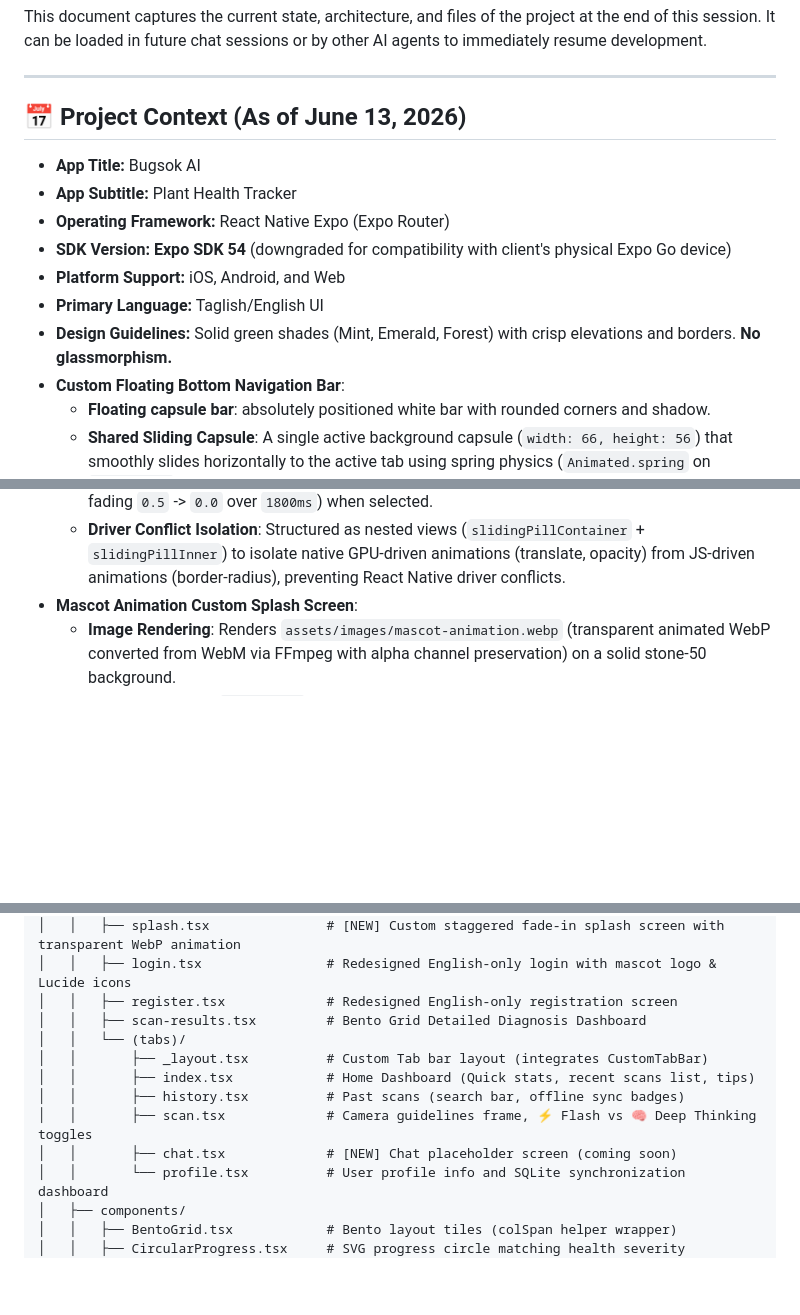
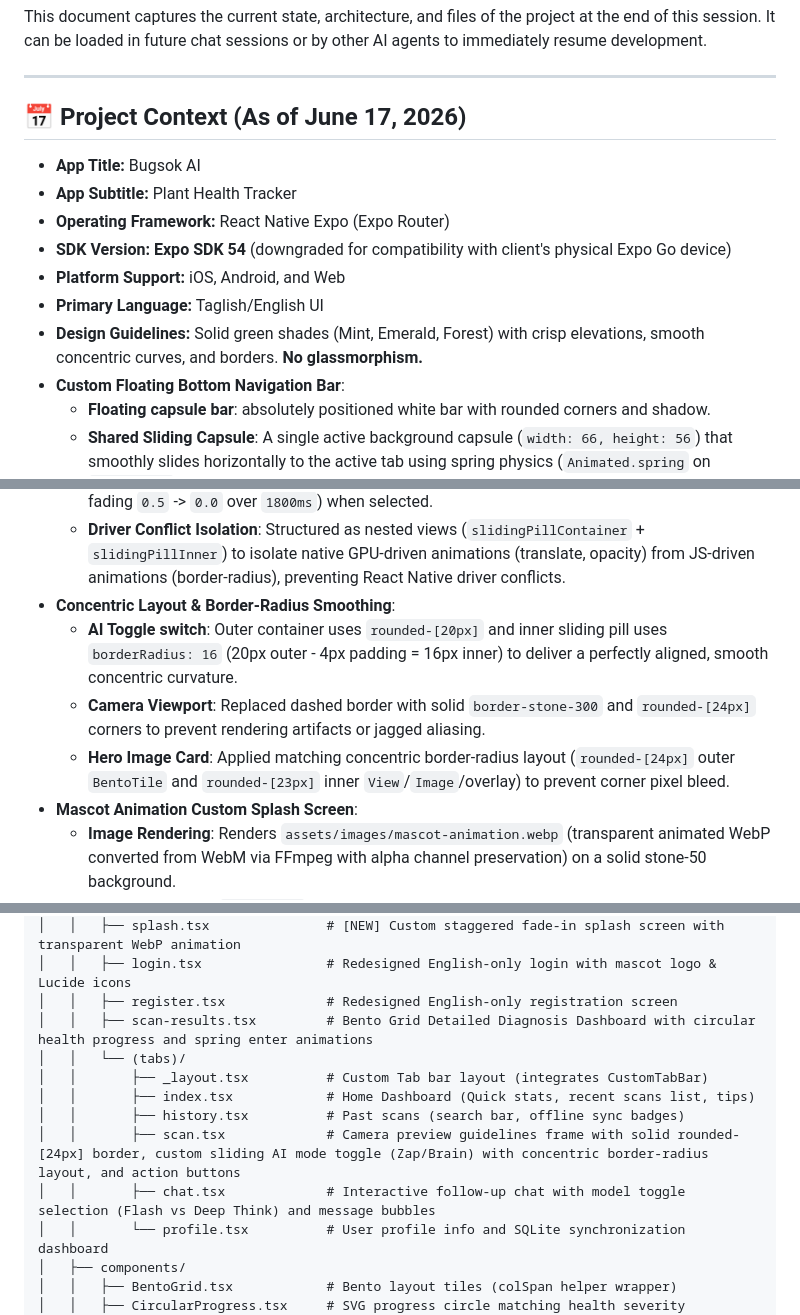
Before and after one commit to IanEbron33/Cloud-Based-Plant-Health-AI-Assistant, a Markdown page: session-context.md, 3 parts joined by grey strips. Drawn GitHub-style; blank space fills up the shorter version.

Commit message:
Update session-context.md with Phase 1 layout details

```diff
--- a/session-context.md
+++ b/session-context.md
@@ -4,7 +4,7 @@ This document captures the current state, architecture, and files of the project
 
 ---
 
-## 📅 Project Context (As of June 13, 2026)
+## 📅 Project Context (As of June 17, 2026)
 
 * **App Title:** Bugsok AI
 * **App Subtitle:** Plant Health Tracker
@@ -12,13 +12,17 @@ This document captures the current state, architecture, and files of the project
 * **SDK Version:** **Expo SDK 54** (downgraded for compatibility with client's physical Expo Go device)
 * **Platform Support:** iOS, Android, and Web
 * **Primary Language:** Taglish/English UI
-* **Design Guidelines:** Solid green shades (Mint, Emerald, Forest) with crisp elevations and borders. **No glassmorphism.**
+* **Design Guidelines:** Solid green shades (Mint, Emerald, Forest) with crisp elevations, smooth concentric curves, and borders. **No glassmorphism.**
 * **Custom Floating Bottom Navigation Bar**:
   * **Floating capsule bar**: absolutely positioned white bar with rounded corners and shadow.
   * **Shared Sliding Capsule**: A single active background capsule (`width: 66, height: 56`) that smoothly slides horizontally to the active tab using spring physics (`Animated.spring` on `translateX`).
   * **Morphing Corners**: Capsule border radius morphs from `32` (on edge tabs: Home and Profile) to `18` (on middle tabs: History and Chat).
   * **Elevated Scan Button**: Circular button floating above the center of the bar. It spring-scales to `1.12` and displays a looping, breathing scanner glow ring (`pulseRing`, `scale: 1.0` -> `1.45`, fading `0.5` -> `0.0` over `1800ms`) when selected.
   * **Driver Conflict Isolation**: Structured as nested views (`slidingPillContainer` + `slidingPillInner`) to isolate native GPU-driven animations (translate, opacity) from JS-driven animations (border-radius), preventing React Native driver conflicts.
+* **Concentric Layout & Border-Radius Smoothing**:
+  * **AI Toggle switch**: Outer container uses `rounded-[20px]` and inner sliding pill uses `borderRadius: 16` (20px outer - 4px padding = 16px inner) to deliver a perfectly aligned, smooth concentric curvature.
+  * **Camera Viewport**: Replaced dashed border with solid `border-stone-300` and `rounded-[24px]` corners to prevent rendering artifacts or jagged aliasing.
+  * **Hero Image Card**: Applied matching concentric border-radius layout (`rounded-[24px]` outer `BentoTile` and `rounded-[23px]` inner `View`/`Image`/overlay) to prevent corner pixel bleed.
 * **Mascot Animation Custom Splash Screen**:
   * **Image Rendering**: Renders `assets/images/mascot-animation.webp` (transparent animated WebP converted from WebM via FFmpeg with alpha channel preservation) on a solid stone-50 background.
   * **Expo Image**: Uses `expo-image` for high-performance, hardware-accelerated rendering of the transparent animation in Expo Go.
@@ -61,13 +65,13 @@ Cloud-Based Plant Health AI Assistant - Mobile Application/
 │   │   ├── splash.tsx               # [NEW] Custom staggered fade-in splash screen with transparent WebP animation
 │   │   ├── login.tsx                # Redesigned English-only login with mascot logo & Lucide icons
 │   │   ├── register.tsx             # Redesigned English-only registration screen
-│   │   ├── scan-results.tsx         # Bento Grid Detailed Diagnosis Dashboard
+│   │   ├── scan-results.tsx         # Bento Grid Detailed Diagnosis Dashboard with circular health progress and spring enter animations
 │   │   └── (tabs)/
 │   │       ├── _layout.tsx          # Custom Tab bar layout (integrates CustomTabBar)
 │   │       ├── index.tsx            # Home Dashboard (Quick stats, recent scans list, tips)
 │   │       ├── history.tsx          # Past scans (search bar, offline sync badges)
-│   │       ├── scan.tsx             # Camera guidelines frame, ⚡ Flash vs 🧠 Deep Thinking toggles
-│   │       ├── chat.tsx             # [NEW] Chat placeholder screen (coming soon)
+│   │       ├── scan.tsx             # Camera preview guidelines frame with solid rounded-[24px] border, custom sliding AI mode toggle (Zap/Brain) with concentric border-radius layout, and action buttons
+│   │       ├── chat.tsx             # Interactive follow-up chat with model toggle selection (Flash vs Deep Think) and message bubbles
 │   │       └── profile.tsx          # User profile info and SQLite synchronization dashboard
 │   ├── components/
 │   │   ├── BentoGrid.tsx            # Bento layout tiles (colSpan helper wrapper)
```
